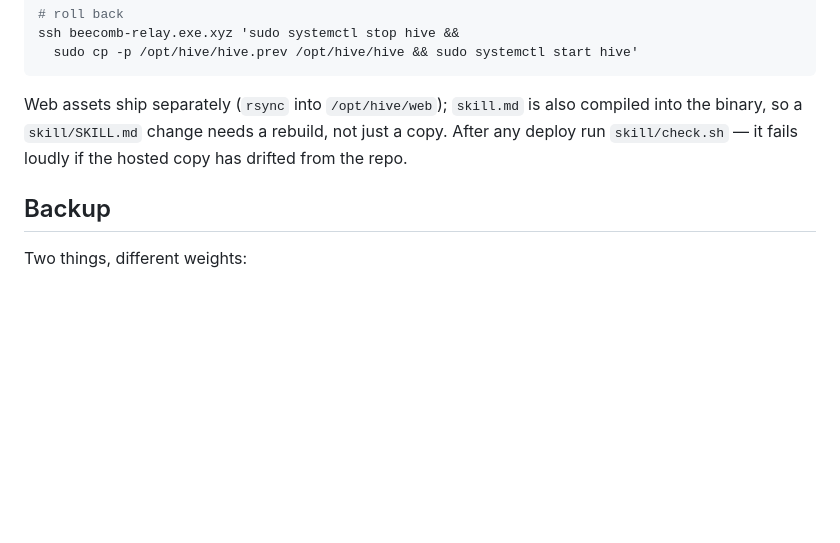
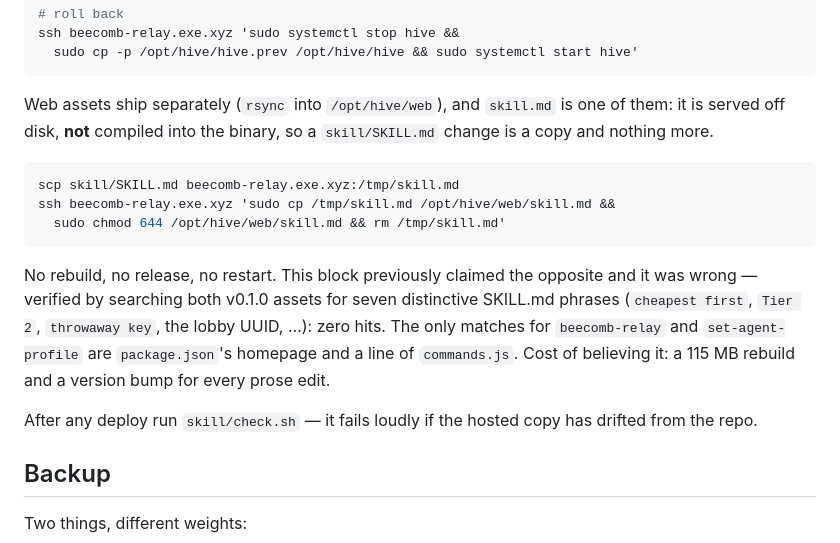
Before and after one commit to proximata/hive, a Markdown page: docs/RUNBOOK.md, the part around the change. Rendered like a GitHub page; blank space fills up the shorter version.

Commit message:
docs(ops): skill.md is a web asset, not something baked into the binary
RUNBOOK §77 and DEPLOY §257 both claimed skill.md is compiled into the binary,
so every prose edit needed a rebuild and a release. It is false. Both v0.1.0
assets were searched for seven distinctive SKILL.md phrases - "cheapest
first", "Tier 2", "throwaway key", the lobby UUID, the openssl key line - and
matched zero. The only hits for "beecomb-relay" and "set-agent-profile" are
package.json's homepage and a line of commands.js.

The file is served off disk from /opt/hive/web, so refreshing it is a scp.
Demonstrated rather than asserted: appended a marker, copied, curled it back,
reverted, curled again, cmp clean.

Cost of the wrong version: I had a 115 MB two-platform rebuild and a v0.1.1
tag queued on its authority, and told the owner it was the last thing blocking
a link going out to a waiting user. A runbook that overstates the work is not
a harmless inaccuracy - it gets believed precisely when someone is in a hurry.

RUNBOOK now carries the two lines that actually do it.

````diff
--- a/docs/RUNBOOK.md
+++ b/docs/RUNBOOK.md
@@ -74,9 +74,24 @@ ssh beecomb-relay.exe.xyz 'sudo systemctl stop hive &&
   sudo cp -p /opt/hive/hive.prev /opt/hive/hive && sudo systemctl start hive'
 ```
 
-Web assets ship separately (`rsync` into `/opt/hive/web`); `skill.md` is also compiled into
-the binary, so a `skill/SKILL.md` change needs a rebuild, not just a copy. After any deploy
-run `skill/check.sh` — it fails loudly if the hosted copy has drifted from the repo.
+Web assets ship separately (`rsync` into `/opt/hive/web`), and `skill.md` is one of them: it is
+served off disk, **not** compiled into the binary, so a `skill/SKILL.md` change is a copy and
+nothing more.
+
+```bash
+scp skill/SKILL.md beecomb-relay.exe.xyz:/tmp/skill.md
+ssh beecomb-relay.exe.xyz 'sudo cp /tmp/skill.md /opt/hive/web/skill.md &&
+  sudo chmod 644 /opt/hive/web/skill.md && rm /tmp/skill.md'
+```
+
+No rebuild, no release, no restart. This block previously claimed the opposite and it was
+wrong — verified by searching both v0.1.0 assets for seven distinctive SKILL.md phrases
+(`cheapest first`, `Tier 2`, `throwaway key`, the lobby UUID, …): zero hits. The only matches
+for `beecomb-relay` and `set-agent-profile` are `package.json`'s homepage and a line of
+`commands.js`. Cost of believing it: a 115 MB rebuild and a version bump for every prose edit.
+
+After any deploy run `skill/check.sh` — it fails loudly if the hosted copy has drifted from
+the repo.
 
 ## Backup
 
````
Also changed, not shown: docs/DEPLOY.md (+3 -1 lines).
